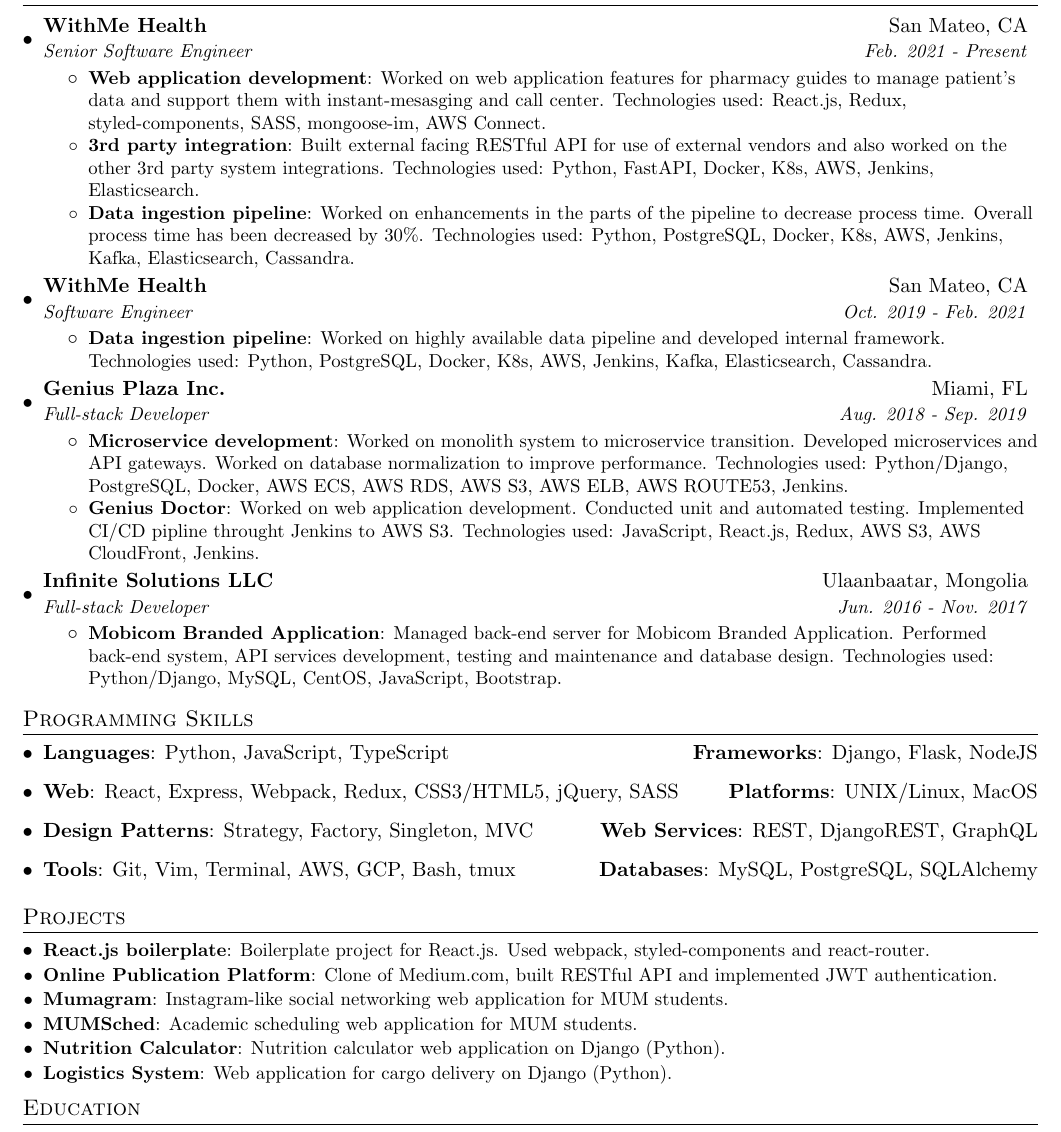
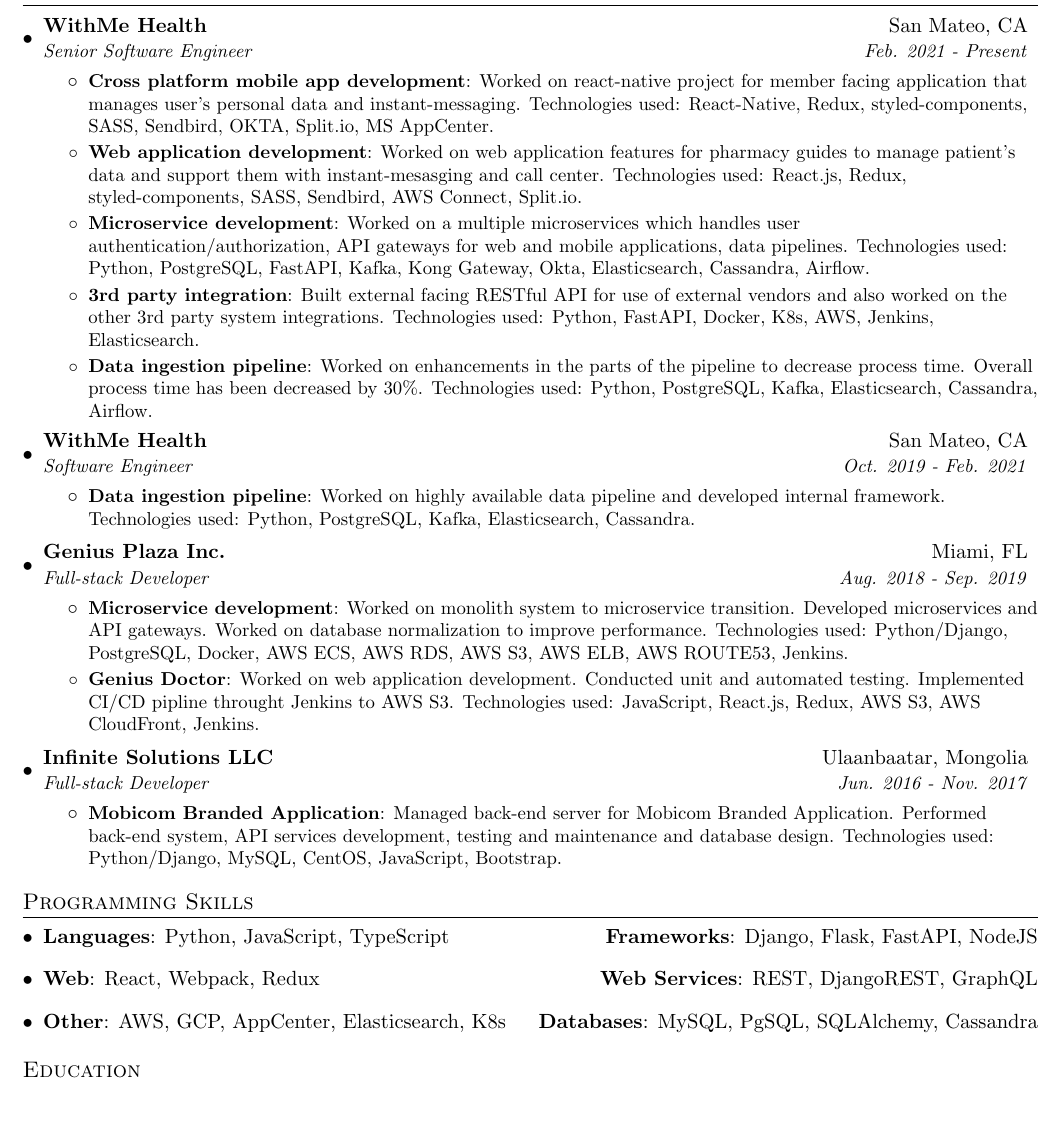
Before and after one commit to rozig/resume, a LaTeX CV (ganzorig_erdenebat_resume.tex): part of the page, cut so that both start at the same text, the shorter picture padded with empty space. Compiled offline with pdfLaTeX.

Commit message:
Updated resume

```diff
--- a/ganzorig_erdenebat_resume.tex
+++ b/ganzorig_erdenebat_resume.tex
@@ -94,12 +94,16 @@
       {WithMe Health}{San Mateo, CA}
       {Senior Software Engineer}{Feb. 2021 - Present}
       \resumeItemListStart
+        \resumeItem{Cross platform mobile app development}
+          {Worked on react-native project for member facing application that manages user's personal data and instant-messaging. Technologies used: React-Native, Redux, styled-components, SASS, Sendbird, OKTA, Split.io, MS AppCenter.}
         \resumeItem{Web application development}
-          {Worked on web application features for pharmacy guides to manage patient's data and support them with instant-mesasging and call center. Technologies used: React.js, Redux, styled-components, SASS, mongoose-im, AWS Connect.}
+          {Worked on web application features for pharmacy guides to manage patient's data and support them with instant-mesasging and call center. Technologies used: React.js, Redux, styled-components, SASS, Sendbird, AWS Connect, Split.io.}
+        \resumeItem{Microservice development}
+          {Worked on a multiple microservices which handles user authentication/authorization, API gateways for web and mobile applications, data pipelines. Technologies used: Python, PostgreSQL, FastAPI, Kafka, Kong Gateway, Okta, Elasticsearch, Cassandra, Airflow.}
         \resumeItem{3rd party integration}
           {Built external facing RESTful API for use of external vendors and also worked on the other 3rd party system integrations. Technologies used: Python, FastAPI, Docker, K8s, AWS, Jenkins, Elasticsearch.}
         \resumeItem{Data ingestion pipeline}
-          {Worked on enhancements in the parts of the pipeline to decrease process time. Overall process time has been decreased by 30\%. Technologies used: Python, PostgreSQL, Docker, K8s, AWS, Jenkins, Kafka, Elasticsearch, Cassandra.}
+          {Worked on enhancements in the parts of the pipeline to decrease process time. Overall process time has been decreased by 30\%. Technologies used: Python, PostgreSQL, Kafka, Elasticsearch, Cassandra, Airflow.}
       \resumeItemListEnd
 
     \resumeSubheading
@@ -107,7 +111,7 @@
       {Software Engineer}{Oct. 2019 - Feb. 2021}
       \resumeItemListStart
         \resumeItem{Data ingestion pipeline}
-          {Worked on highly available data pipeline and developed internal framework. Technologies used: Python, PostgreSQL, Docker, K8s, AWS, Jenkins, Kafka, Elasticsearch, Cassandra.}
+          {Worked on highly available data pipeline and developed internal framework. Technologies used: Python, PostgreSQL, Kafka, Elasticsearch, Cassandra.}
       \resumeItemListEnd
 
     \resumeSubheading
@@ -136,42 +140,37 @@
    \item{
      \textbf{Languages}{: Python, JavaScript, TypeScript}
      \hfill
-     \textbf{Frameworks}{: Django, Flask, NodeJS}
+     \textbf{Frameworks}{: Django, Flask, FastAPI, NodeJS}
    }
    \item{
-     \textbf{Web}{: React, Express, Webpack, Redux, CSS3/HTML5, jQuery, SASS}
-     \hfill
-     \textbf{Platforms}{: UNIX/Linux, MacOS}
-   }
-   \item{
-     \textbf{Design Patterns}{: Strategy, Factory, Singleton, MVC}
+     \textbf{Web}{: React, Webpack, Redux}
      \hfill
      \textbf{Web Services}{: REST, DjangoREST, GraphQL}
    }
    \item{
-     \textbf{Tools}{: Git, Vim, Terminal, AWS, GCP, Bash, tmux}
+     \textbf{Other}{: AWS, GCP, AppCenter, Elasticsearch, K8s}
      \hfill
-     \textbf{Databases}{: MySQL, PostgreSQL, SQLAlchemy}
+     \textbf{Databases}{: MySQL, PgSQL, SQLAlchemy, Cassandra}
    }
  \resumeSubHeadingListEnd
 
 
 %-----------PROJECTS-----------------
-\section{Projects}
-  \resumeSubHeadingListStart
-    \resumeSubItem{React.js boilerplate}
-      {Boilerplate project for React.js. Used webpack, styled-components and react-router.}
-    \resumeSubItem{Online Publication Platform}
-      {Clone of Medium.com, built RESTful API and implemented JWT authentication.}
-    \resumeSubItem{Mumagram}
-      {Instagram-like social networking web application for MUM students.}
-    \resumeSubItem{MUMSched}
-      {Academic scheduling web application for MUM students.}
-    \resumeSubItem{Nutrition Calculator}
-      {Nutrition calculator web application on Django (Python).}
-    \resumeSubItem{Logistics System}
-      {Web application for cargo delivery on Django (Python).}
-  \resumeSubHeadingListEnd
+% \section{Projects}
+%   \resumeSubHeadingListStart
+%     \resumeSubItem{React.js boilerplate}
+%       {Boilerplate project for React.js. Used webpack, styled-components and react-router.}
+%     \resumeSubItem{Online Publication Platform}
+%       {Clone of Medium.com, built RESTful API and implemented JWT authentication.}
+%     \resumeSubItem{Mumagram}
+%       {Instagram-like social networking web application for MUM students.}
+%     \resumeSubItem{MUMSched}
+%       {Academic scheduling web application for MUM students.}
+%     \resumeSubItem{Nutrition Calculator}
+%       {Nutrition calculator web application on Django (Python).}
+%     \resumeSubItem{Logistics System}
+%       {Web application for cargo delivery on Django (Python).}
+%   \resumeSubHeadingListEnd
 
 
 %-----------EDUCATION-----------------
```
Also changed, not shown: ganzorig_erdenebat_resume.pdf.
